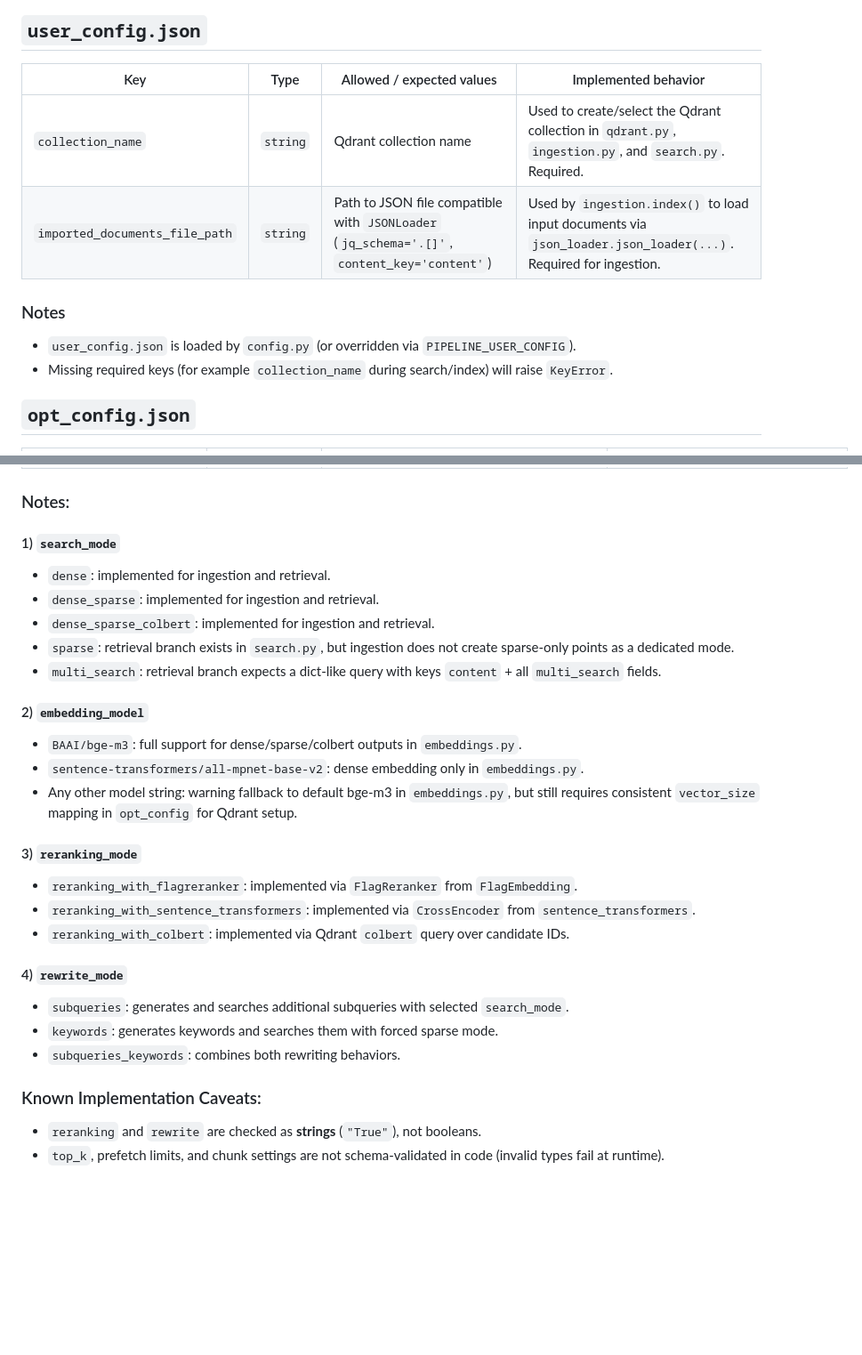
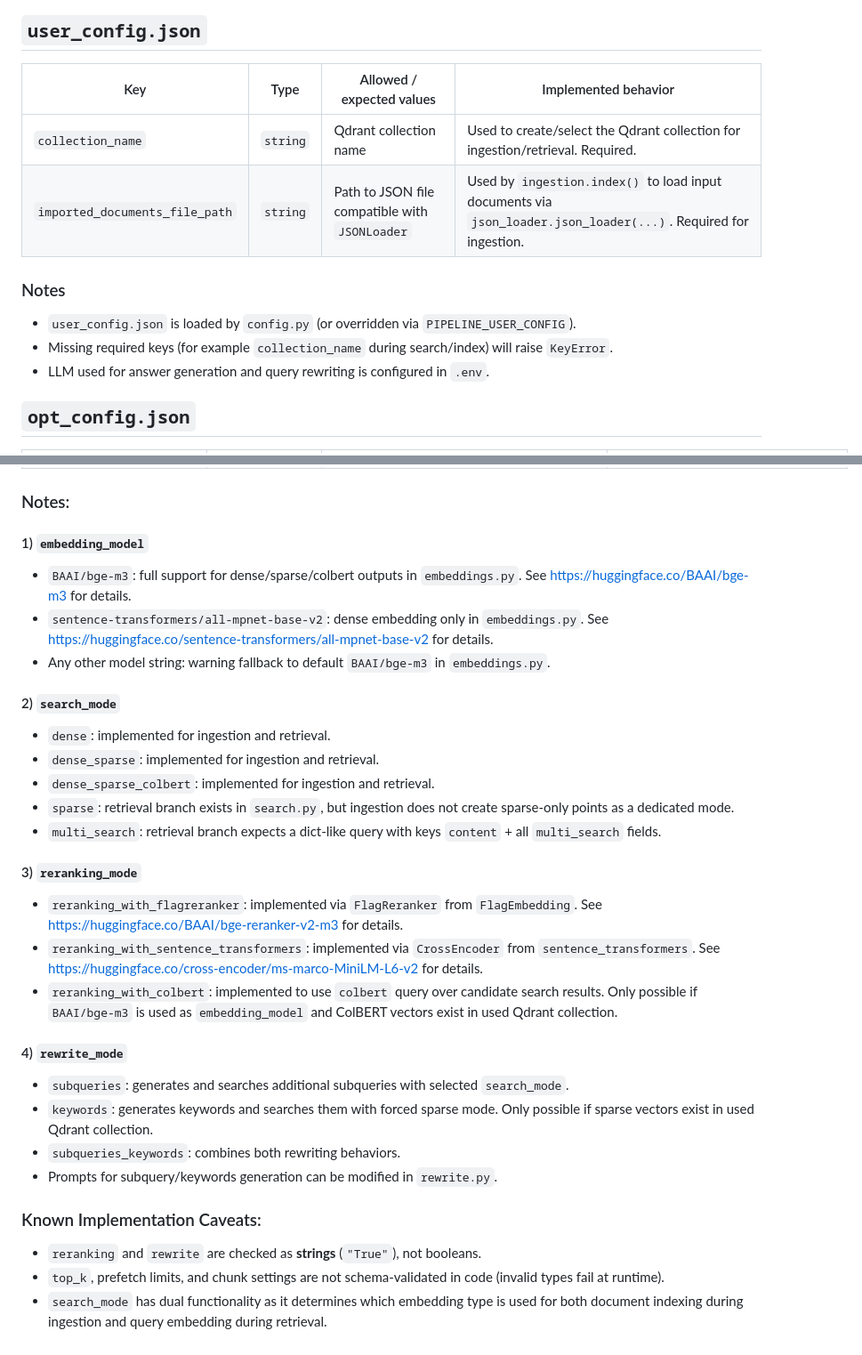
Before and after one commit to Learn2RAG/configurator, a Markdown page: learn2rag/pipeline/CONFIG_PARAMS.md, 2 parts joined by grey strips. Shown at 89% size. Drawn GitHub-style; blank space fills up the shorter version.

Commit message:
update documentation for config parameters

```diff
--- a/learn2rag/pipeline/CONFIG_PARAMS.md
+++ b/learn2rag/pipeline/CONFIG_PARAMS.md
@@ -7,15 +7,16 @@ This document describes all keys present in:
 
 ## `user_config.json`
 
-| Key | Type | Allowed / expected values | Implemented behavior |
-|---|---|---|---|
-| `collection_name` | `string` | Qdrant collection name | Used to create/select the Qdrant collection in `qdrant.py`, `ingestion.py`, and `search.py`. Required. |
-| `imported_documents_file_path` | `string` | Path to JSON file compatible with `JSONLoader` (`jq_schema='.[]'`, `content_key='content'`) | Used by `ingestion.index()` to load input documents via `json_loader.json_loader(...)`. Required for ingestion. |
+| Key | Type | Allowed / expected values | Implemented behavior                                                                                            |
+|---|---|---|-----------------------------------------------------------------------------------------------------------------|
+| `collection_name` | `string` | Qdrant collection name | Used to create/select the Qdrant collection for ingestion/retrieval. Required.                                  |
+| `imported_documents_file_path` | `string` | Path to JSON file compatible with `JSONLoader` | Used by `ingestion.index()` to load input documents via `json_loader.json_loader(...)`. Required for ingestion. |
 
 ### Notes
 
 - `user_config.json` is loaded by `config.py` (or overridden via `PIPELINE_USER_CONFIG`).
 - Missing required keys (for example `collection_name` during search/index) will raise `KeyError`.
+- LLM used for answer generation and query rewriting is configured in `.env`.
 
 ## `opt_config.json`
 
@@ -46,7 +47,13 @@ This document describes all keys present in:
 
 ### Notes:
 
-#### 1) `search_mode`
+#### 1) `embedding_model`
+
+- `BAAI/bge-m3`: full support for dense/sparse/colbert outputs in `embeddings.py`. See https://huggingface.co/BAAI/bge-m3 for details.
+- `sentence-transformers/all-mpnet-base-v2`: dense embedding only in `embeddings.py`. See https://huggingface.co/sentence-transformers/all-mpnet-base-v2 for details.
+- Any other model string: warning fallback to default `BAAI/bge-m3` in `embeddings.py`.
+
+#### 2) `search_mode`
 
 - `dense`: implemented for ingestion and retrieval.
 - `dense_sparse`: implemented for ingestion and retrieval.
@@ -54,25 +61,21 @@ This document describes all keys present in:
 - `sparse`: retrieval branch exists in `search.py`, but ingestion does not create sparse-only points as a dedicated mode.
 - `multi_search`: retrieval branch expects a dict-like query with keys `content` + all `multi_search` fields.
 
-#### 2) `embedding_model`
-
-- `BAAI/bge-m3`: full support for dense/sparse/colbert outputs in `embeddings.py`.
-- `sentence-transformers/all-mpnet-base-v2`: dense embedding only in `embeddings.py`.
-- Any other model string: warning fallback to default bge-m3 in `embeddings.py`, but still requires consistent `vector_size` mapping in `opt_config` for Qdrant setup.
-
 #### 3) `reranking_mode`
 
-- `reranking_with_flagreranker`: implemented via `FlagReranker` from `FlagEmbedding`.
-- `reranking_with_sentence_transformers`: implemented via `CrossEncoder` from `sentence_transformers`.
-- `reranking_with_colbert`: implemented via Qdrant `colbert` query over candidate IDs.
+- `reranking_with_flagreranker`: implemented via `FlagReranker` from `FlagEmbedding`. See https://huggingface.co/BAAI/bge-reranker-v2-m3 for details.
+- `reranking_with_sentence_transformers`: implemented via `CrossEncoder` from `sentence_transformers`. See https://huggingface.co/cross-encoder/ms-marco-MiniLM-L6-v2 for details.
+- `reranking_with_colbert`: implemented to use `colbert` query over candidate search results. Only possible if `BAAI/bge-m3` is used as `embedding_model` and ColBERT vectors exist in used Qdrant collection.
 
 #### 4) `rewrite_mode`
 
 - `subqueries`: generates and searches additional subqueries with selected `search_mode`.
-- `keywords`: generates keywords and searches them with forced sparse mode.
+- `keywords`: generates keywords and searches them with forced sparse mode. Only possible if sparse vectors exist in used Qdrant collection.
 - `subqueries_keywords`: combines both rewriting behaviors.
+- Prompts for subquery/keywords generation can be modified in `rewrite.py`.
 
 ### Known Implementation Caveats:
 
 - `reranking` and `rewrite` are checked as **strings** (`"True"`), not booleans.
 - `top_k`, prefetch limits, and chunk settings are not schema-validated in code (invalid types fail at runtime).
+- `search_mode` has dual functionality as it determines which embedding type is used for both document indexing during ingestion and query embedding during retrieval.
```
Also changed, not shown: other parts of learn2rag/pipeline/CONFIG_PARAMS.md (+24 -24 lines).
